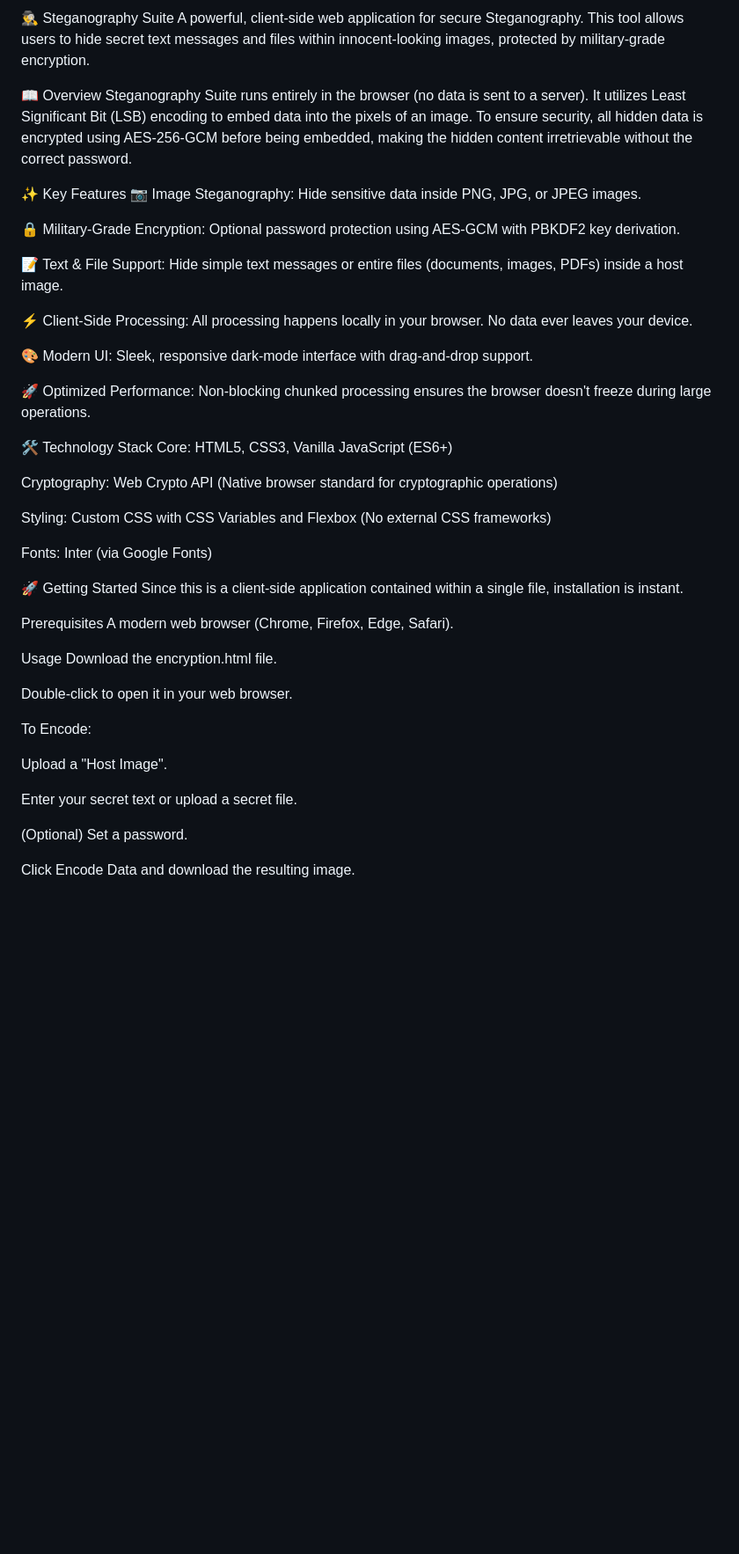
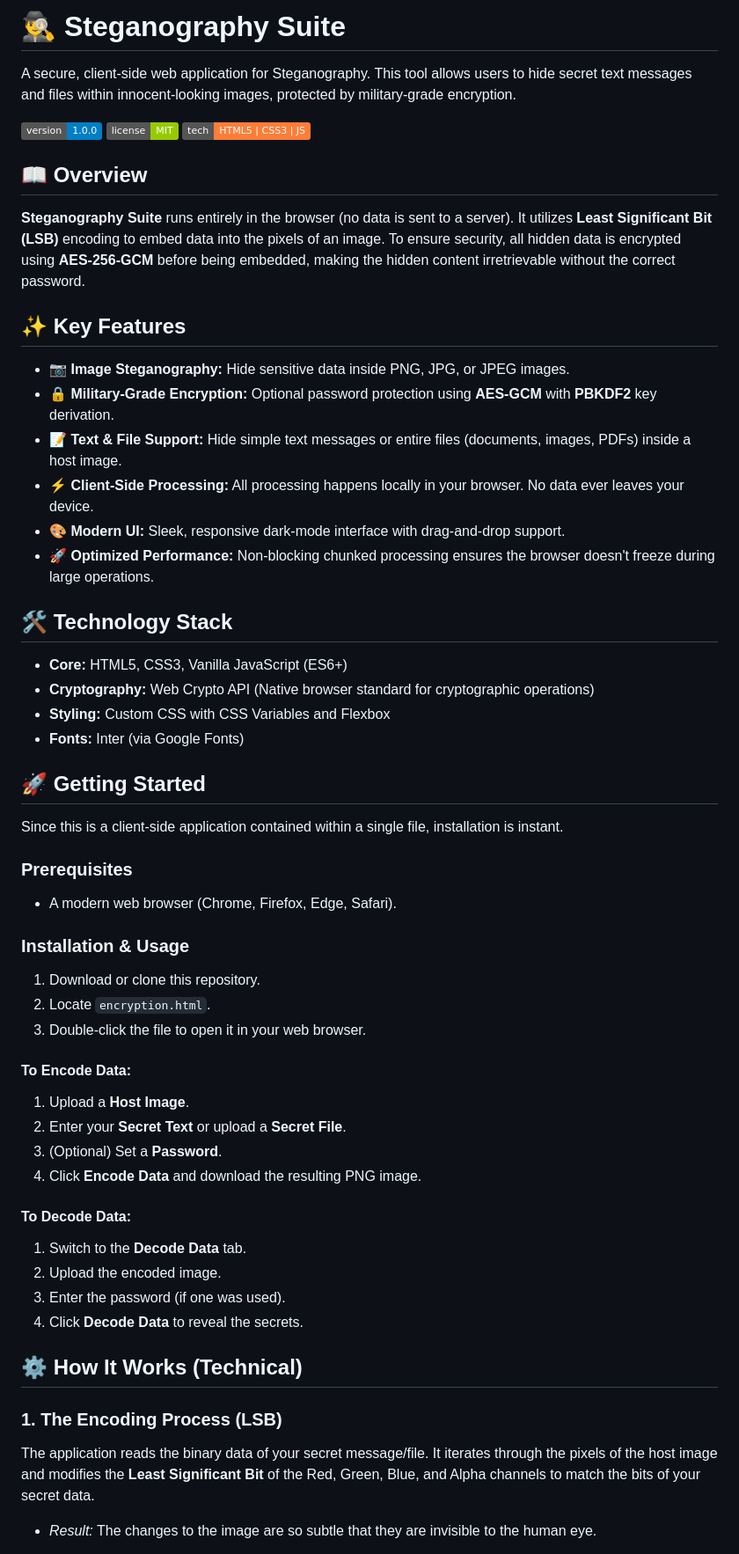
Before and after one commit to yoswag75/Steganographic-Encryption, a Markdown page: Readme.md, the part around one of its changes. Shown at 88% size. Drawn GitHub-style; badges without logos; blank space fills up the shorter version.

```diff
--- a/Readme.md
+++ b/Readme.md
@@ -1,49 +1,60 @@
-🕵️‍♂️ Steganography Suite
-A powerful, client-side web application for secure Steganography. This tool allows users to hide secret text messages and files within innocent-looking images, protected by military-grade encryption.
+# 🕵️‍♂️ Steganography Suite
 
-📖 Overview
-Steganography Suite runs entirely in the browser (no data is sent to a server). It utilizes Least Significant Bit (LSB) encoding to embed data into the pixels of an image. To ensure security, all hidden data is encrypted using AES-256-GCM before being embedded, making the hidden content irretrievable without the correct password.
+A secure, client-side web application for Steganography. This tool allows users to hide secret text messages and files within innocent-looking images, protected by military-grade encryption.
 
-✨ Key Features
-📷 Image Steganography: Hide sensitive data inside PNG, JPG, or JPEG images.
+![Version](https://img.shields.io/badge/version-1.0.0-blue.svg)
+![License](https://img.shields.io/badge/license-MIT-green.svg)
+![Technology](https://img.shields.io/badge/tech-HTML5%20%7C%20CSS3%20%7C%20JS-orange.svg)
 
-🔒 Military-Grade Encryption: Optional password protection using AES-GCM with PBKDF2 key derivation.
+## 📖 Overview
 
-📝 Text & File Support: Hide simple text messages or entire files (documents, images, PDFs) inside a host image.
+**Steganography Suite** runs entirely in the browser (no data is sent to a server). It utilizes **Least Significant Bit (LSB)** encoding to embed data into the pixels of an image. To ensure security, all hidden data is encrypted using **AES-256-GCM** before being embedded, making the hidden content irretrievable without the correct password.
 
-⚡ Client-Side Processing: All processing happens locally in your browser. No data ever leaves your device.
+## ✨ Key Features
 
-🎨 Modern UI: Sleek, responsive dark-mode interface with drag-and-drop support.
+* **📷 Image Steganography:** Hide sensitive data inside PNG, JPG, or JPEG images.
+* **🔒 Military-Grade Encryption:** Optional password protection using **AES-GCM** with **PBKDF2** key derivation.
+* **📝 Text & File Support:** Hide simple text messages or entire files (documents, images, PDFs) inside a host image.
+* **⚡ Client-Side Processing:** All processing happens locally in your browser. No data ever leaves your device.
+* **🎨 Modern UI:** Sleek, responsive dark-mode interface with drag-and-drop support.
+* **🚀 Optimized Performance:** Non-blocking chunked processing ensures the browser doesn't freeze during large operations.
 
-🚀 Optimized Performance: Non-blocking chunked processing ensures the browser doesn't freeze during large operations.
+## 🛠️ Technology Stack
 
-🛠️ Technology Stack
-Core: HTML5, CSS3, Vanilla JavaScript (ES6+)
+* **Core:** HTML5, CSS3, Vanilla JavaScript (ES6+)
+* **Cryptography:** Web Crypto API (Native browser standard for cryptographic operations)
+* **Styling:** Custom CSS with CSS Variables and Flexbox
+* **Fonts:** Inter (via Google Fonts)
 
-Cryptography: Web Crypto API (Native browser standard for cryptographic operations)
+## 🚀 Getting Started
 
-Styling: Custom CSS with CSS Variables and Flexbox (No external CSS frameworks)
-
-Fonts: Inter (via Google Fonts)
-
-🚀 Getting Started
 Since this is a client-side application contained within a single file, installation is instant.
 
-Prerequisites
-A modern web browser (Chrome, Firefox, Edge, Safari).
+### Prerequisites
 
-Usage
-Download the encryption.html file.
+* A modern web browser (Chrome, Firefox, Edge, Safari).
 
-Double-click to open it in your web browser.
+### Installation & Usage
 
-To Encode:
+1.  Download or clone this repository.
+2.  Locate `encryption.html`.
+3.  Double-click the file to open it in your web browser.
 
-Upload a "Host Image".
+#### To Encode Data:
+1.  Upload a **Host Image**.
+2.  Enter your **Secret Text** or upload a **Secret File**.
+3.  (Optional) Set a **Password**.
+4.  Click **Encode Data** and download the resulting PNG image.
 
-Enter your secret text or upload a secret file.
+#### To Decode Data:
+1.  Switch to the **Decode Data** tab.
+2.  Upload the encoded image.
+3.  Enter the password (if one was used).
+4.  Click **Decode Data** to reveal the secrets.
 
-(Optional) Set a password.
+## ⚙️ How It Works (Technical)
 
-Click Encode Data and download the resulting image.
+### 1. The Encoding Process (LSB)
+The application reads the binary data of your secret message/file. It iterates through the pixels of the host image and modifies the **Least Significant Bit** of the Red, Green, Blue, and Alpha channels to match the bits of your secret data.
+* *Result:* The changes to the image are so subtle that they are invisible to the human eye.
 
```
Also changed, not shown: other parts of Readme.md (+21 -47 lines).
